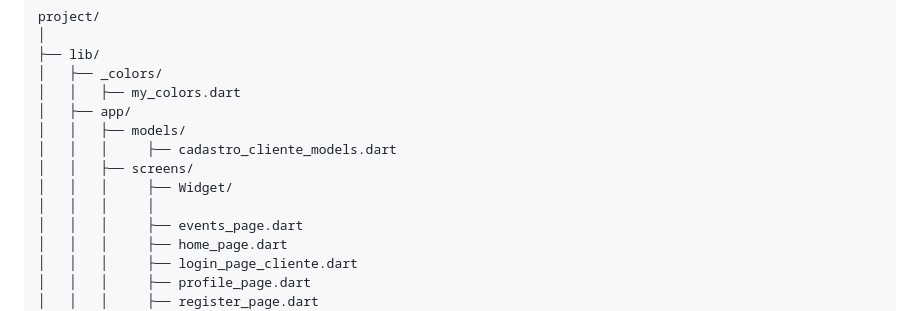
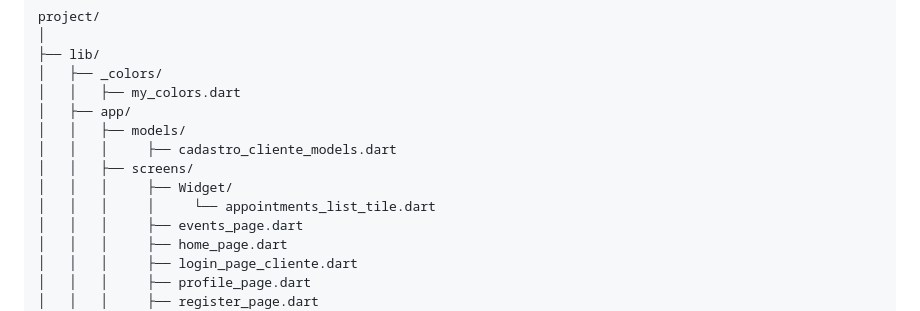
Before and after one commit to KennnedyRamos/agendamento-app, a Markdown page: README.md, the part around the change. GitHub-like rendering.

```diff
--- a/README.md
+++ b/README.md
@@ -45,7 +45,7 @@ project/
 │   │   │     ├── cadastro_cliente_models.dart
 │   │   ├── screens/
 │   │   │     ├── Widget/
-│   │   │     │
+│   │   │     │     └── appointments_list_tile.dart
 │   │   │     ├── events_page.dart
 │   │   │     ├── home_page.dart
 │   │   │     ├── login_page_cliente.dart
```
